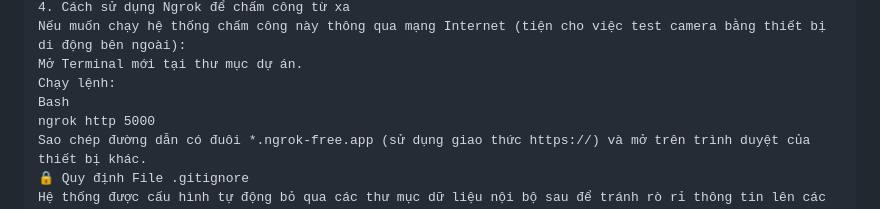
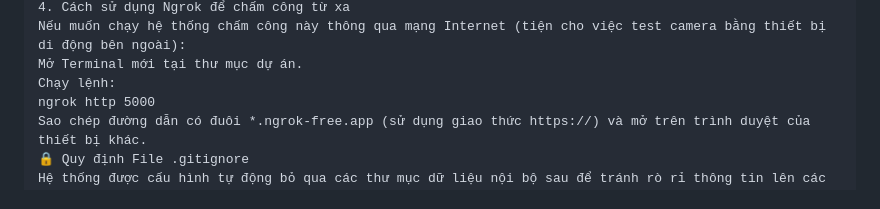
Before and after one commit to quanghuy86207/Face-Recognition-AI-Camera, a Markdown page: README.md, the part around the change. GitHub-like rendering.

```diff
--- a/README.md
+++ b/README.md
@@ -39,7 +39,6 @@ python app.py
 Nếu muốn chạy hệ thống chấm công này thông qua mạng Internet (tiện cho việc test camera bằng thiết bị di động bên ngoài):
 Mở Terminal mới tại thư mục dự án.
 Chạy lệnh:
-Bash
 ngrok http 5000
 Sao chép đường dẫn có đuôi *.ngrok-free.app (sử dụng giao thức https://) và mở trên trình duyệt của thiết bị khác.
 🔒 Quy định File .gitignore
```
